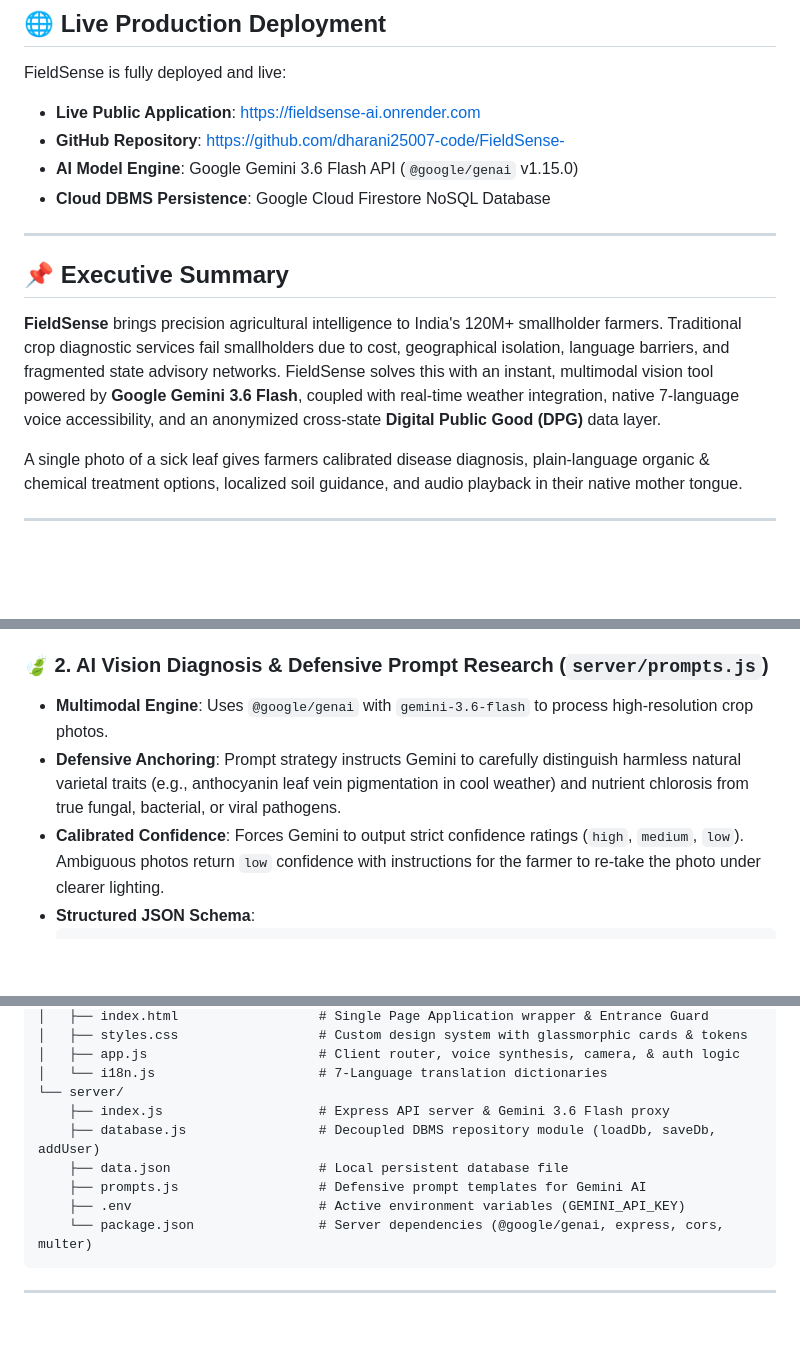
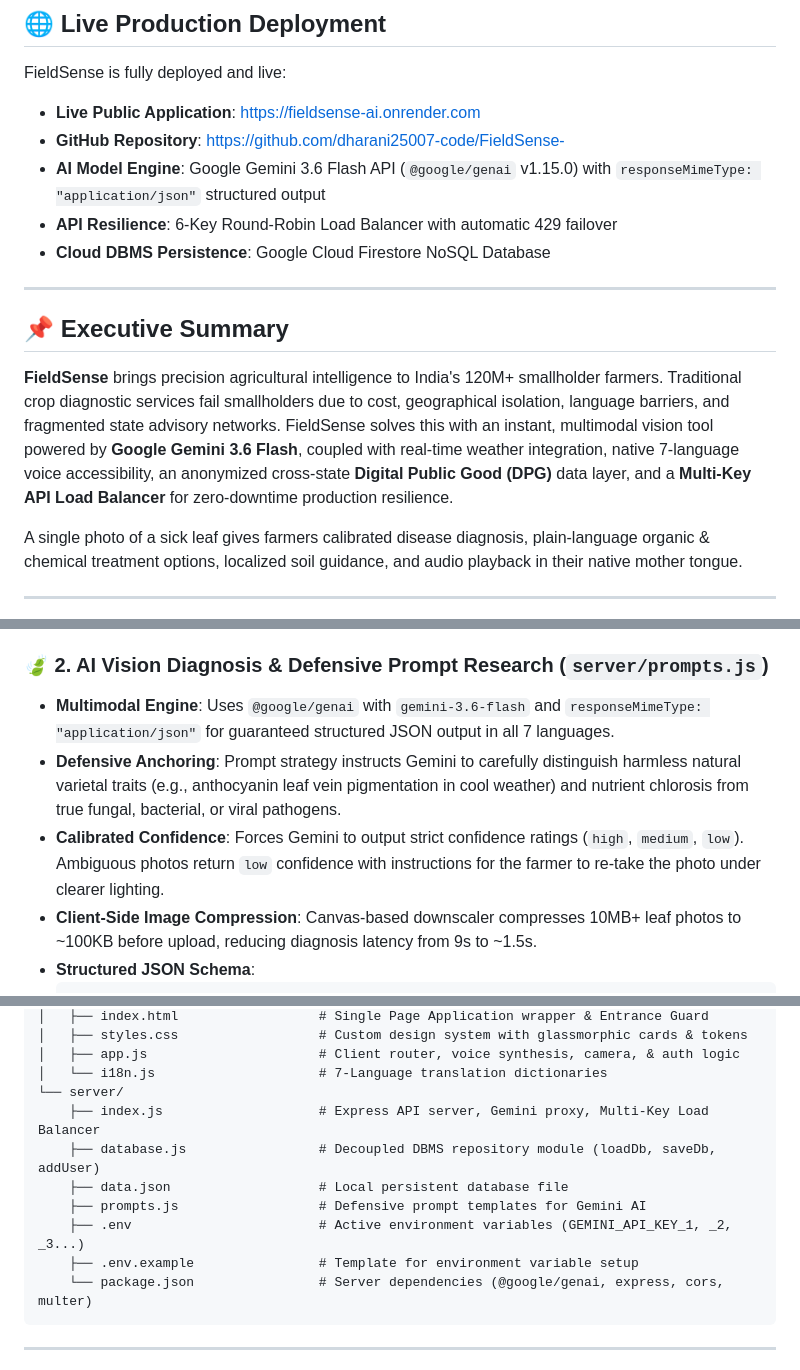
Before and after one commit to dharani25007-code/FieldSense-, a Markdown page: README.md, 3 parts joined by grey strips. GitHub-like rendering; blank space fills up the shorter version.

````diff
--- a/README.md
+++ b/README.md
@@ -25,7 +25,8 @@
 FieldSense is fully deployed and live:
 * **Live Public Application**: [https://fieldsense-ai.onrender.com](https://fieldsense-ai.onrender.com)
 * **GitHub Repository**: [https://github.com/dharani25007-code/FieldSense-](https://github.com/dharani25007-code/FieldSense-)
-* **AI Model Engine**: Google Gemini 3.6 Flash API (`@google/genai` v1.15.0)
+* **AI Model Engine**: Google Gemini 3.6 Flash API (`@google/genai` v1.15.0) with `responseMimeType: "application/json"` structured output
+* **API Resilience**: 6-Key Round-Robin Load Balancer with automatic 429 failover
 * **Cloud DBMS Persistence**: Google Cloud Firestore NoSQL Database
 
 ---
@@ -33,7 +34,7 @@ FieldSense is fully deployed and live:
 ## 📌 Executive Summary
 
 **FieldSense** brings precision agricultural intelligence to India's 120M+ smallholder farmers.
-Traditional crop diagnostic services fail smallholders due to cost, geographical isolation, language barriers, and fragmented state advisory networks. FieldSense solves this with an instant, multimodal vision tool powered by **Google Gemini 3.6 Flash**, coupled with real-time weather integration, native 7-language voice accessibility, and an anonymized cross-state **Digital Public Good (DPG)** data layer.
+Traditional crop diagnostic services fail smallholders due to cost, geographical isolation, language barriers, and fragmented state advisory networks. FieldSense solves this with an instant, multimodal vision tool powered by **Google Gemini 3.6 Flash**, coupled with real-time weather integration, native 7-language voice accessibility, an anonymized cross-state **Digital Public Good (DPG)** data layer, and a **Multi-Key API Load Balancer** for zero-downtime production resilience.
 
 A single photo of a sick leaf gives farmers calibrated disease diagnosis, plain-language organic & chemical treatment options, localized soil guidance, and audio playback in their native mother tongue.
 
@@ -63,9 +64,10 @@ This matrix maps every requirement from the organizers' official challenge state
 - **State Auto-Filling**: Saves user state preferences to `localStorage` and automatically populates form fields across the Diagnose and Advisory tabs.
 
 ### 🍃 2. AI Vision Diagnosis & Defensive Prompt Research (`server/prompts.js`)
-- **Multimodal Engine**: Uses `@google/genai` with `gemini-3.6-flash` to process high-resolution crop photos.
+- **Multimodal Engine**: Uses `@google/genai` with `gemini-3.6-flash` and `responseMimeType: "application/json"` for guaranteed structured JSON output in all 7 languages.
 - **Defensive Anchoring**: Prompt strategy instructs Gemini to carefully distinguish harmless natural varietal traits (e.g., anthocyanin leaf vein pigmentation in cool weather) and nutrient chlorosis from true fungal, bacterial, or viral pathogens.
 - **Calibrated Confidence**: Forces Gemini to output strict confidence ratings (`high`, `medium`, `low`). Ambiguous photos return `low` confidence with instructions for the farmer to re-take the photo under clearer lighting.
+- **Client-Side Image Compression**: Canvas-based downscaler compresses 10MB+ leaf photos to ~100KB before upload, reducing diagnosis latency from 9s to ~1.5s.
 - **Structured JSON Schema**:
   ```json
   {
@@ -113,11 +122,12 @@ FieldSense/
 │   ├── app.js                      # Client router, voice synthesis, camera, & auth logic
 │   └── i18n.js                     # 7-Language translation dictionaries
 └── server/
-    ├── index.js                    # Express API server & Gemini 3.6 Flash proxy
+    ├── index.js                    # Express API server, Gemini proxy, Multi-Key Load Balancer
     ├── database.js                 # Decoupled DBMS repository module (loadDb, saveDb, addUser)
     ├── data.json                   # Local persistent database file
     ├── prompts.js                  # Defensive prompt templates for Gemini AI
-    ├── .env                        # Active environment variables (GEMINI_API_KEY)
+    ├── .env                        # Active environment variables (GEMINI_API_KEY_1, _2, _3...)
+    ├── .env.example                # Template for environment variable setup
     └── package.json                # Server dependencies (@google/genai, express, cors, multer)
 ```
 
````
Also changed, not shown: other parts of README.md (+25 -6 lines).
